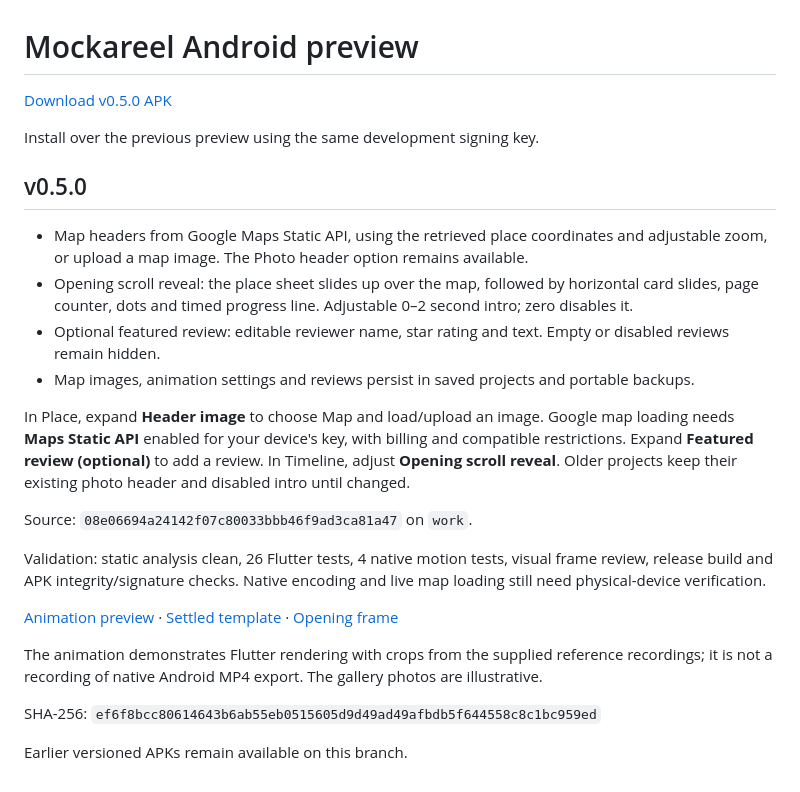
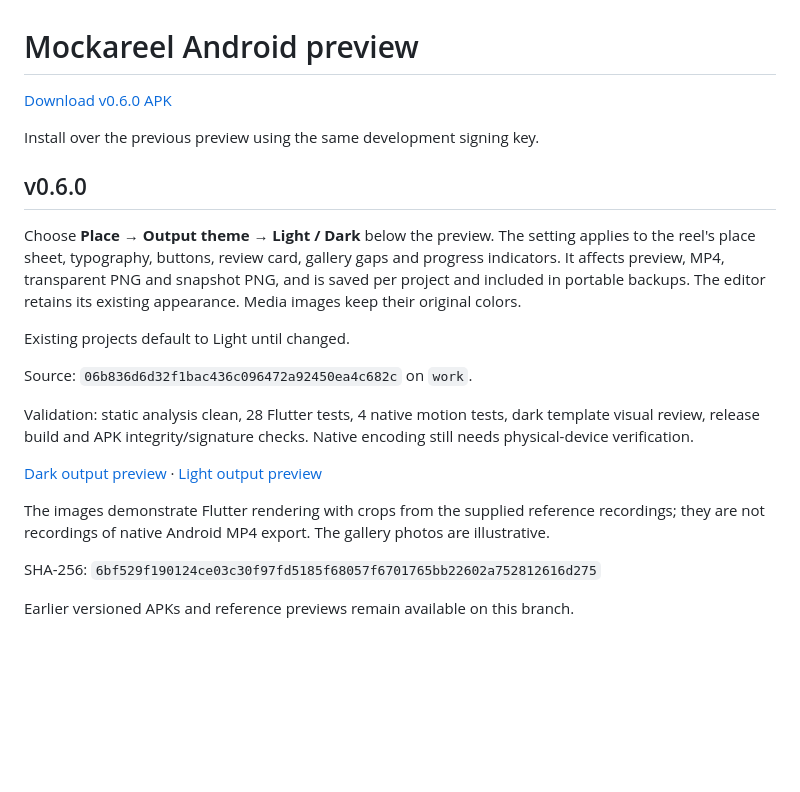
Before and after one commit to jc-tanedo/mockareel, a Markdown page: README.md, the part around the change. Rendered like a GitHub page; blank space fills up the shorter version.

Commit message:
Publish Mockareel v0.6.0 output theme preview

```diff
--- a/README.md
+++ b/README.md
@@ -1,26 +1,23 @@
 # Mockareel Android preview
 
-[Download v0.5.0 APK](https://github.com/jc-tanedo/mockareel/raw/refs/heads/apk-preview/mockareel-0.5.0.apk)
+[Download v0.6.0 APK](https://github.com/jc-tanedo/mockareel/raw/refs/heads/apk-preview/mockareel-0.6.0.apk)
 
 Install over the previous preview using the same development signing key.
 
-## v0.5.0
+## v0.6.0
 
-- Map headers from Google Maps Static API, using the retrieved place coordinates and adjustable zoom, or upload a map image. The Photo header option remains available.
-- Opening scroll reveal: the place sheet slides up over the map, followed by horizontal card slides, page counter, dots and timed progress line. Adjustable 0–2 second intro; zero disables it.
-- Optional featured review: editable reviewer name, star rating and text. Empty or disabled reviews remain hidden.
-- Map images, animation settings and reviews persist in saved projects and portable backups.
+Choose **Place → Output theme → Light / Dark** below the preview. The setting applies to the reel's place sheet, typography, buttons, review card, gallery gaps and progress indicators. It affects preview, MP4, transparent PNG and snapshot PNG, and is saved per project and included in portable backups. The editor retains its existing appearance. Media images keep their original colors.
 
-In Place, expand **Header image** to choose Map and load/upload an image. Google map loading needs **Maps Static API** enabled for your device's key, with billing and compatible restrictions. Expand **Featured review (optional)** to add a review. In Timeline, adjust **Opening scroll reveal**. Older projects keep their existing photo header and disabled intro until changed.
+Existing projects default to Light until changed.
 
-Source: `08e06694a24142f07c80033bbb46f9ad3ca81a47` on `work`.
+Source: `06b836d6d32f1bac436c096472a92450ea4c682c` on `work`.
 
-Validation: static analysis clean, 26 Flutter tests, 4 native motion tests, visual frame review, release build and APK integrity/signature checks. Native encoding and live map loading still need physical-device verification.
+Validation: static analysis clean, 28 Flutter tests, 4 native motion tests, dark template visual review, release build and APK integrity/signature checks. Native encoding still needs physical-device verification.
 
-[Animation preview](maps-preview-0.5.0.gif) · [Settled template](maps-template-0.5.0.png) · [Opening frame](maps-opening-0.5.0.png)
+[Dark output preview](output-dark-0.6.0.png) · [Light output preview](output-light-0.6.0.png)
 
-The animation demonstrates Flutter rendering with crops from the supplied reference recordings; it is not a recording of native Android MP4 export. The gallery photos are illustrative.
+The images demonstrate Flutter rendering with crops from the supplied reference recordings; they are not recordings of native Android MP4 export. The gallery photos are illustrative.
 
-SHA-256: `ef6f8bcc80614643b6ab55eb0515605d9d49ad49afbdb5f644558c8c1bc959ed`
+SHA-256: `6bf529f190124ce03c30f97fd5185f68057f6701765bb22602a752812616d275`
 
-Earlier versioned APKs remain available on this branch.
+Earlier versioned APKs and reference previews remain available on this branch.
```
Also changed, not shown: output-dark-0.6.0.png (added), output-light-0.6.0.png (added), 2 other files.
